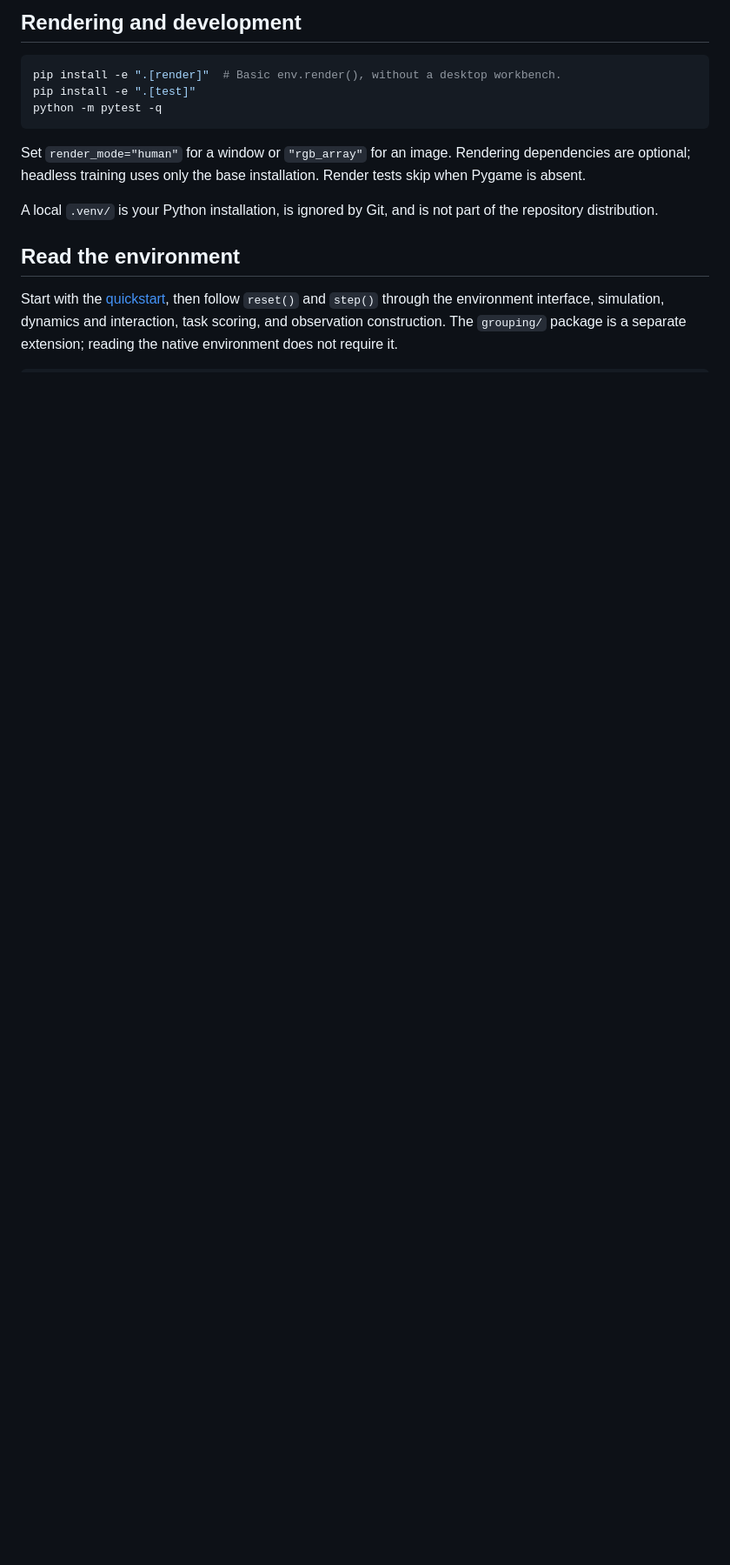
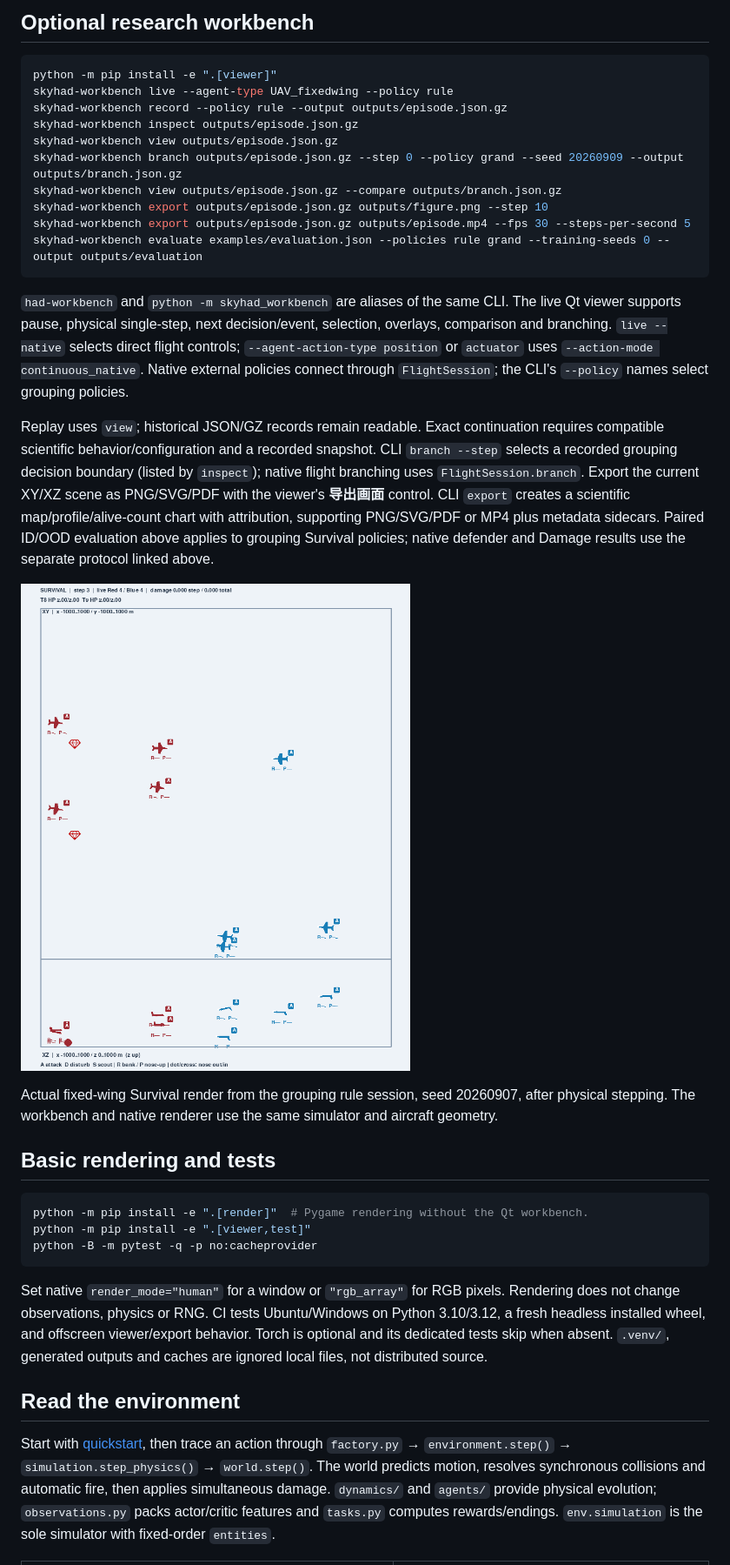
Before and after one commit to Sailero/SkyHAD, a Markdown page: README.md, the part around one of its changes. Shown at 87% size. GitHub-like rendering; pictures changed too: docs/showcase.png (added); blank space fills up the shorter version.

````diff
--- a/README.md
+++ b/README.md
@@ -74,17 +72,38 @@ The action assigns surviving defenders to protected targets or a reserve. A lowe
 
-## Rendering and development
+## Optional research workbench
 
 ```bash
-pip install -e ".[render]"  # Basic env.render(), without a desktop workbench.
-pip install -e ".[test]"
-python -m pytest -q
+python -m pip install -e ".[viewer]"
+skyhad-workbench live --agent-type UAV_fixedwing --policy rule
+skyhad-workbench record --policy rule --output outputs/episode.json.gz
+skyhad-workbench inspect outputs/episode.json.gz
+skyhad-workbench view outputs/episode.json.gz
+skyhad-workbench branch outputs/episode.json.gz --step 0 --policy grand --seed 20260909 --output outputs/branch.json.gz
+skyhad-workbench view outputs/episode.json.gz --compare outputs/branch.json.gz
+skyhad-workbench export outputs/episode.json.gz outputs/figure.png --step 10
+skyhad-workbench export outputs/episode.json.gz outputs/episode.mp4 --fps 30 --steps-per-second 5
+skyhad-workbench evaluate examples/evaluation.json --policies rule grand --training-seeds 0 --output outputs/evaluation
 ```
 
-Set `render_mode="human"` for a window or `"rgb_array"` for an image. Rendering dependencies are optional; headless training uses only the base installation. Render tests skip when Pygame is absent.
+`had-workbench` and `python -m skyhad_workbench` are aliases of the same CLI. The live Qt viewer supports pause, physical single-step, next decision/event, selection, overlays, comparison and branching. `live --native` selects direct flight controls; `--agent-action-type position` or `actuator` uses `--action-mode continuous_native`. Native external policies connect through `FlightSession`; the CLI's `--policy` names select grouping policies.
 
-A local `.venv/` is your Python installation, is ignored by Git, and is not part of the repository distribution.
+Replay uses `view`; historical JSON/GZ records remain readable. Exact continuation requires compatible scientific behavior/configuration and a recorded snapshot. CLI `branch --step` selects a recorded grouping decision boundary (listed by `inspect`); native flight branching uses `FlightSession.branch`. Export the current XY/XZ scene as PNG/SVG/PDF with the viewer's **导出画面** control. CLI `export` creates a scientific map/profile/alive-count chart with attribution, supporting PNG/SVG/PDF or MP4 plus metadata sidecars. Paired ID/OOD evaluation above applies to grouping Survival policies; native defender and Damage results use the separate protocol linked above.
+
+![Actual fixed-wing simulator render with XY/XZ projections and task diagnostics](docs/showcase.png)
+
+Actual fixed-wing Survival render from the grouping rule session, seed 20260907, after physical stepping. The workbench and native renderer use the same simulator and aircraft geometry.
+
+## Basic rendering and tests
+
+```bash
+python -m pip install -e ".[render]"  # Pygame rendering without the Qt workbench.
+python -m pip install -e ".[viewer,test]"
+python -B -m pytest -q -p no:cacheprovider
+```
+
+Set native `render_mode="human"` for a window or `"rgb_array"` for RGB pixels. Rendering does not change observations, physics or RNG. CI tests Ubuntu/Windows on Python 3.10/3.12, a fresh headless installed wheel, and offscreen viewer/export behavior. Torch is optional and its dedicated tests skip when absent. `.venv/`, generated outputs and caches are ignored local files, not distributed source.
 
 ## Read the environment
 
-Start with the [quickstart](examples/quickstart.py), then follow `reset()` and `step()` through the environment interface, simulation, dynamics and interaction, task scoring, and observation construction. The `grouping/` package is a separate extension; reading the native environment does not require it.
+Start with [quickstart](examples/quickstart.py), then trace an action through `factory.py` → `environment.step()` → `simulation.step_physics()` → `world.step()`. The world predicts motion, resolves synchronous collisions and automatic fire, then applies simultaneous damage. `dynamics/` and `agents/` provide physical evolution; `observations.py` packs actor/critic features and `tasks.py` computes rewards/endings. `env.simulation` is the sole simulator with fixed-order `entities`.
 
````
Also changed, not shown: other parts of README.md (+41 -116 lines), docs/API.md (+2 -2 lines), docs/BENCHMARK.md (added, +44 -0 lines), 8 other files.
